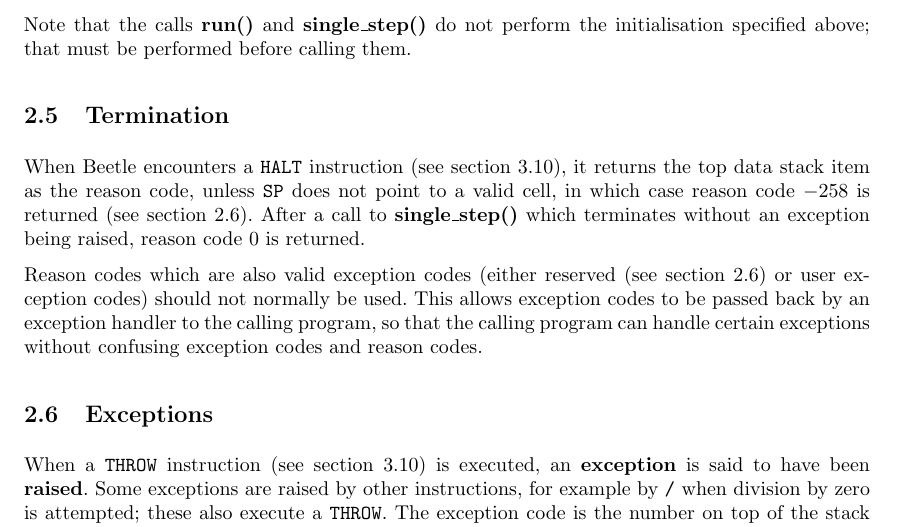
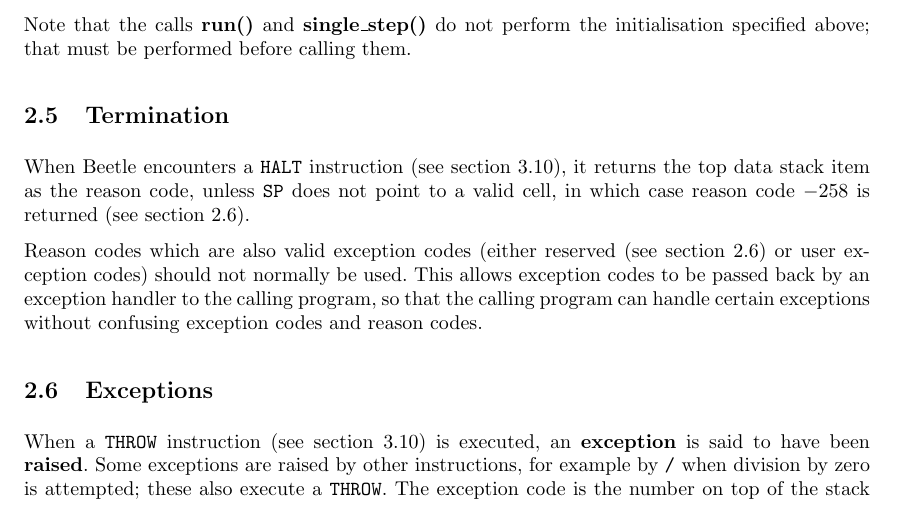
Before and after one commit to rrthomas/beetle, a LaTeX paper (doc/beetle.tex): part of page 4 of 18, cut so that both start at the same text. Compiled offline with pdfLaTeX.

Commit message:
doc/beetle.tex: remove out-of-date mention of 0 return from single_step
This also fixes a duplication. Returning from single_step is not
properly termination in any case.

```diff
--- a/doc/beetle.tex
+++ b/doc/beetle.tex
@@ -305,8 +305,6 @@ initialisation specified above; that must be performed before calling them.
 When Beetle encounters a {\tt HALT} instruction (see section~\ref{exceptinst}),
 it returns the top data stack item as the reason code, unless {\tt SP} does not
 point to a valid cell, in which case reason code $-258$ is returned (see section~\ref{exceptions}).
-After a call to {\bf single\_step()} which terminates without
-an exception being raised, reason code 0 is returned.
 
 Reason codes which are also valid exception codes (either reserved (see section~\ref{exceptions})
 or user exception codes) should not normally be used. This
```
